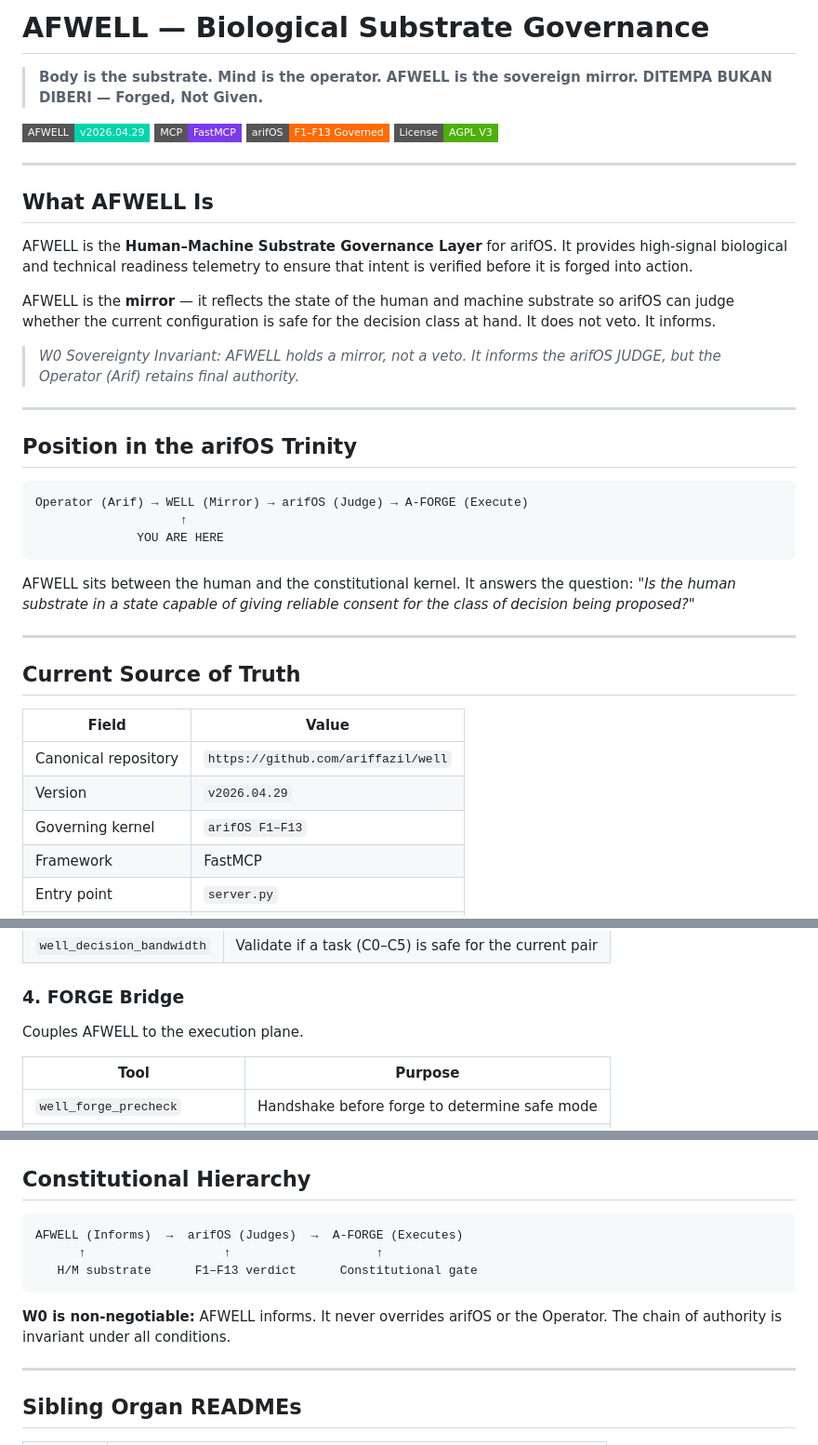
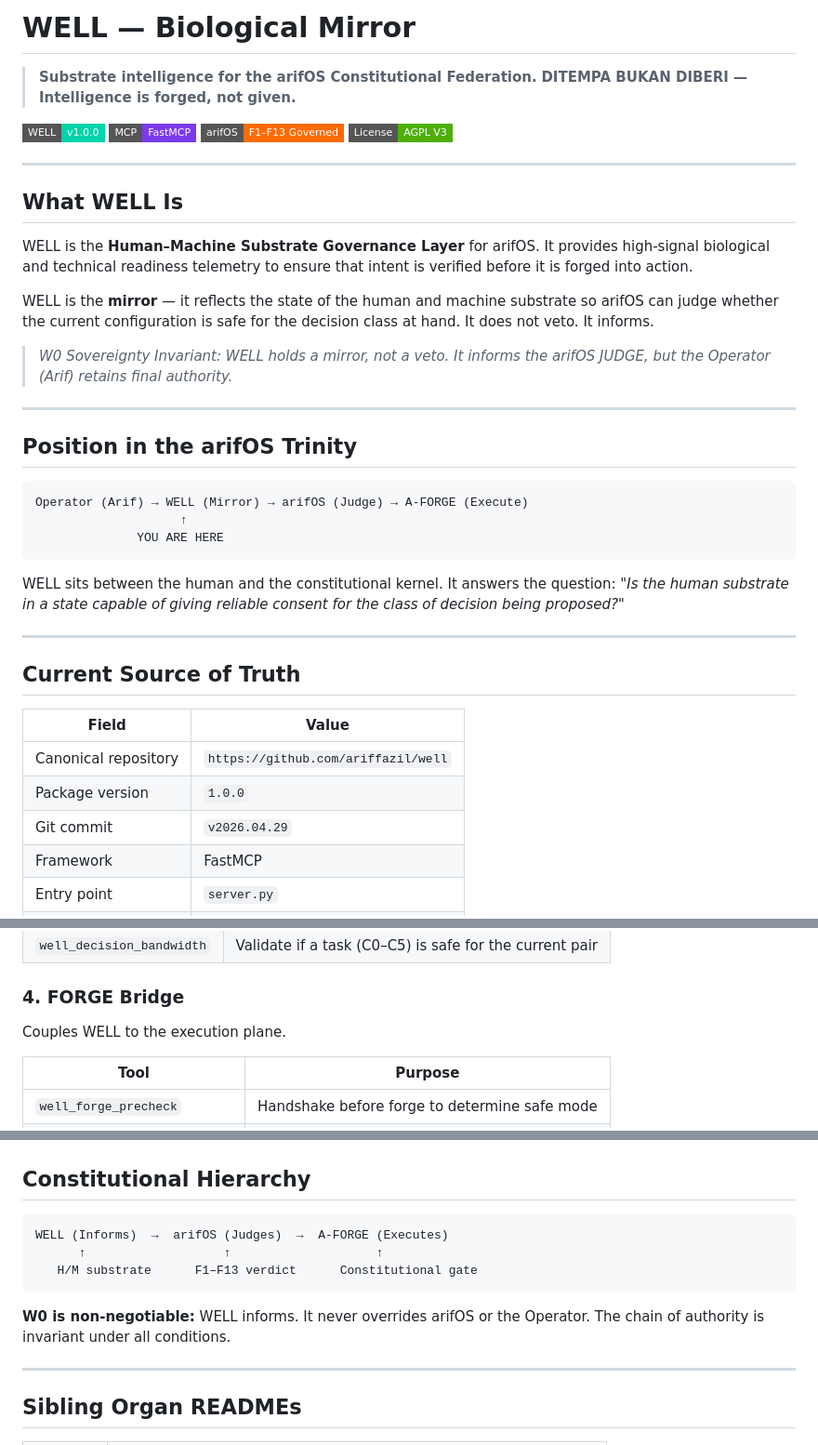
Before and after one commit to ariffazil/well, a Markdown page: README.md, 3 parts joined by grey strips. Shown at 93% size. Drawn GitHub-style; badges without logos.

Commit message:
docs: rename AFWELL→WELL, fix v2026.04.29→v1.0.0 package version

````diff
--- a/README.md
+++ b/README.md
@@ -1,22 +1,22 @@
-# AFWELL — Biological Substrate Governance
+# WELL — Biological Mirror
 
-> **Body is the substrate. Mind is the operator. AFWELL is the sovereign mirror.**
-> **DITEMPA BUKAN DIBERI — Forged, Not Given.**
+> **Substrate intelligence for the arifOS Constitutional Federation.**
+> **DITEMPA BUKAN DIBERI — Intelligence is forged, not given.**
 
-[![AFWELL](https://img.shields.io/badge/AFWELL-v2026.04.29-00D4AA?style=flat-square)](https://github.com/ariffazil/well)
+[![WELL](https://img.shields.io/badge/WELL-v1.0.0-00D4AA?style=flat-square)](https://github.com/ariffazil/well)
 [![MCP](https://img.shields.io/badge/MCP-FastMCP-7C3AED?style=flat-square)](https://github.com/ariffazil/well)
 [![arifOS](https://img.shields.io/badge/arifOS-F1%E2%80%93F13_Governed-FF6B00?style=flat-square)](https://github.com/ariffazil/arifOS)
 [![License](https://img.shields.io/badge/License-AGPL_V3-4EAF0C?style=flat-square)](./LICENSE)
 
 ---
 
-## What AFWELL Is
+## What WELL Is
 
-AFWELL is the **Human–Machine Substrate Governance Layer** for arifOS. It provides high-signal biological and technical readiness telemetry to ensure that intent is verified before it is forged into action.
+WELL is the **Human–Machine Substrate Governance Layer** for arifOS. It provides high-signal biological and technical readiness telemetry to ensure that intent is verified before it is forged into action.
 
-AFWELL is the **mirror** — it reflects the state of the human and machine substrate so arifOS can judge whether the current configuration is safe for the decision class at hand. It does not veto. It informs.
+WELL is the **mirror** — it reflects the state of the human and machine substrate so arifOS can judge whether the current configuration is safe for the decision class at hand. It does not veto. It informs.
 
-> *W0 Sovereignty Invariant: AFWELL holds a mirror, not a veto. It informs the arifOS JUDGE, but the Operator (Arif) retains final authority.*
+> *W0 Sovereignty Invariant: WELL holds a mirror, not a veto. It informs the arifOS JUDGE, but the Operator (Arif) retains final authority.*
 
 ---
 
@@ -28,7 +28,7 @@ Operator (Arif) → WELL (Mirror) → arifOS (Judge) → A-FORGE (Execute)
               YOU ARE HERE
 ```
 
-AFWELL sits between the human and the constitutional kernel. It answers the question: *"Is the human substrate in a state capable of giving reliable consent for the class of decision being proposed?"*
+WELL sits between the human and the constitutional kernel. It answers the question: *"Is the human substrate in a state capable of giving reliable consent for the class of decision being proposed?"*
 
 ---
 
@@ -37,8 +37,8 @@ AFWELL sits between the human and the constitutional kernel. It answers the ques
 | Field | Value |
 |-------|-------|
 | Canonical repository | `https://github.com/ariffazil/well` |
-| Version | `v2026.04.29` |
-| Governing kernel | `arifOS F1–F13` |
+| Package version | `1.0.0` |
+| Git commit | `v2026.04.29` |
 | Framework | FastMCP |
 | Entry point | `server.py` |
 | State | `/root/well/state.json` |
@@ -75,7 +75,7 @@ Evaluates the interaction risk between Human and Machine.
 | `well_decision_bandwidth` | Validate if a task (C0–C5) is safe for the current pair |
 
 ### 4. FORGE Bridge
-Couples AFWELL to the execution plane.
+Couples WELL to the execution plane.
 
 | Tool | Purpose |
 |------|---------|
@@ -107,12 +107,12 @@ Couples AFWELL to the execution plane.
 ## Constitutional Hierarchy
 
 ```
-AFWELL (Informs)  →  arifOS (Judges)  →  A-FORGE (Executes)
+WELL (Informs)  →  arifOS (Judges)  →  A-FORGE (Executes)
       ↑                   ↑                    ↑
    H/M substrate      F1–F13 verdict      Constitutional gate
 ```
 
-**W0 is non-negotiable:** AFWELL informs. It never overrides arifOS or the Operator. The chain of authority is invariant under all conditions.
+**W0 is non-negotiable:** WELL informs. It never overrides arifOS or the Operator. The chain of authority is invariant under all conditions.
 
 ---
 
````
